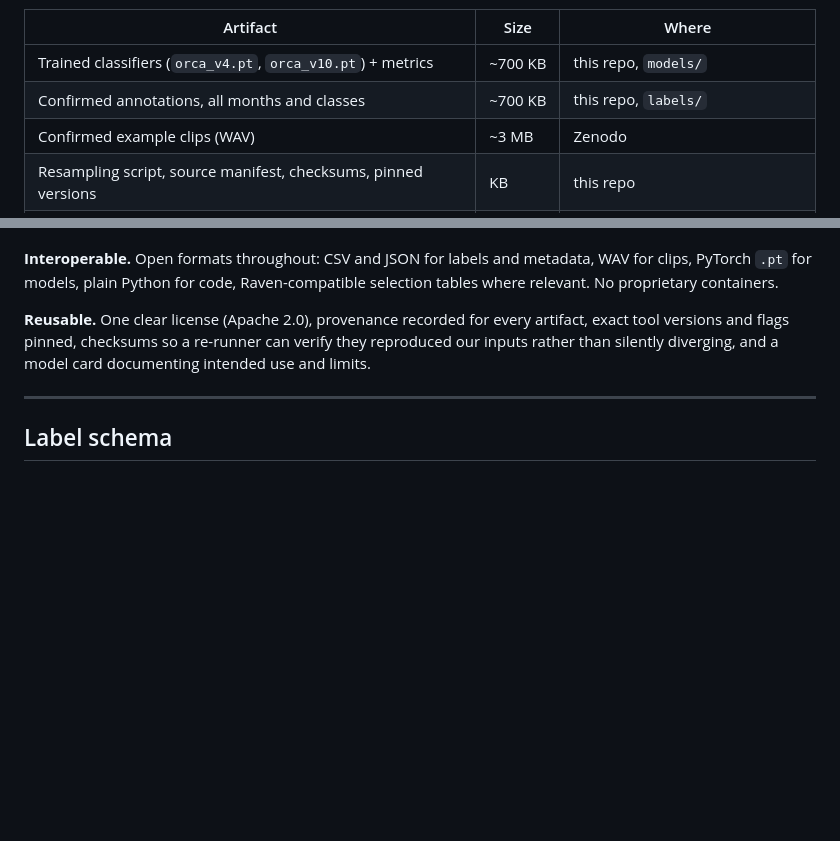
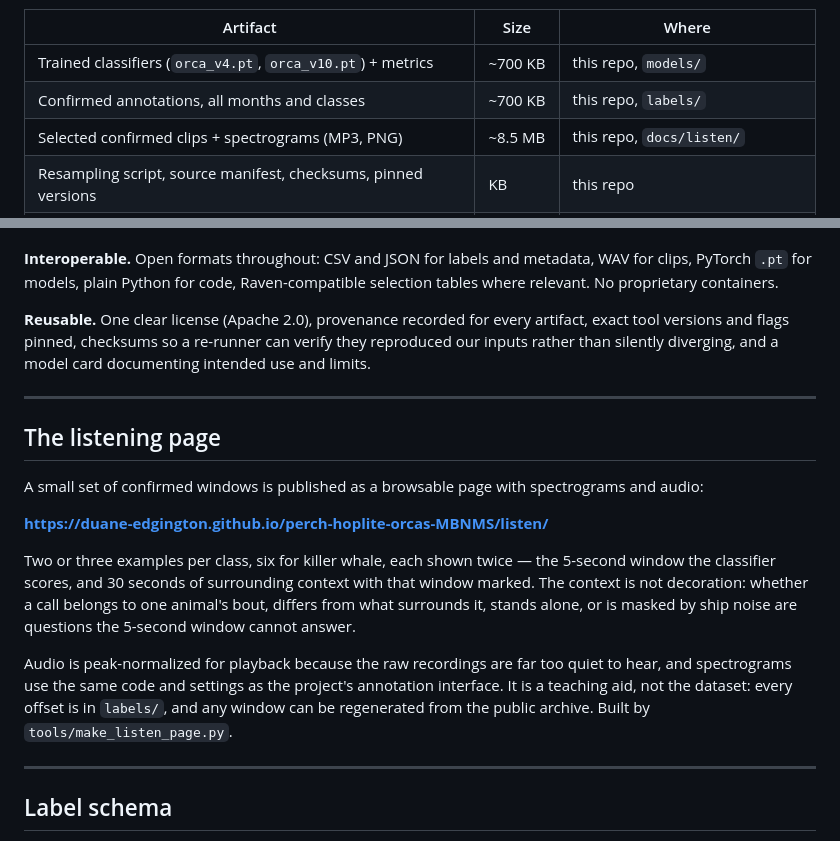
Before and after one commit to duane-edgington/perch-hoplite-orcas-MBNMS, a Markdown page: docs/DATA.md, 2 parts joined by grey strips. GitHub-like rendering; blank space fills up the shorter version.

Commit message:
Link the listening page from README and DATA
The page has been live on GitHub Pages but nothing in the repository pointed
at it. README now opens with it, since hearing the classes is a better
introduction than reading about them, and it appears in the layout table.

docs/DATA.md gains a section describing what the page is and is not -- a
teaching aid with two or three examples per class, not the dataset; every
offset is in labels/ and any window can be regenerated from the public
archive.

Also corrects a stale row in the DATA.md artifact table, which described the
clips as WAV, about 3 MB, on Zenodo. They are MP3 with spectrograms, about
8.5 MB, in this repository under docs/listen/.

```diff
--- a/docs/DATA.md
+++ b/docs/DATA.md
@@ -10,7 +10,7 @@ So this release publishes the small, irreplaceable things — under 10 MB in tot
 |---|---|---|
 | Trained classifiers (`orca_v4.pt`, `orca_v10.pt`) + metrics | ~700 KB | this repo, `models/` |
 | Confirmed annotations, all months and classes | ~700 KB | this repo, `labels/` |
-| Confirmed example clips (WAV) | ~3 MB | Zenodo |
+| Selected confirmed clips + spectrograms (MP3, PNG) | ~8.5 MB | this repo, `docs/listen/` |
 | Resampling script, source manifest, checksums, pinned versions | KB | this repo |
 | Full resampled audio | ~723 GB | **not published** — regenerable |
 | Embedding databases | ~45 GB | **not published** — regenerable |
@@ -29,6 +29,18 @@ A re-runner goes: public raw audio → our resampling script at our pinned SoX v
 **Interoperable.** Open formats throughout: CSV and JSON for labels and metadata, WAV for clips, PyTorch `.pt` for models, plain Python for code, Raven-compatible selection tables where relevant. No proprietary containers.
 
 **Reusable.** One clear license (Apache 2.0), provenance recorded for every artifact, exact tool versions and flags pinned, checksums so a re-runner can verify they reproduced our inputs rather than silently diverging, and a model card documenting intended use and limits.
+
+---
+
+## The listening page
+
+A small set of confirmed windows is published as a browsable page with spectrograms and audio:
+
+**<https://duane-edgington.github.io/perch-hoplite-orcas-MBNMS/listen/>**
+
+Two or three examples per class, six for killer whale, each shown twice — the 5-second window the classifier scores, and 30 seconds of surrounding context with that window marked. The context is not decoration: whether a call belongs to one animal's bout, differs from what surrounds it, stands alone, or is masked by ship noise are questions the 5-second window cannot answer.
+
+Audio is peak-normalized for playback because the raw recordings are far too quiet to hear, and spectrograms use the same code and settings as the project's annotation interface. It is a teaching aid, not the dataset: every offset is in `labels/`, and any window can be regenerated from the public archive. Built by `tools/make_listen_page.py`.
 
 ---
 
```
Also changed, not shown: README.md (+5 -0 lines).
